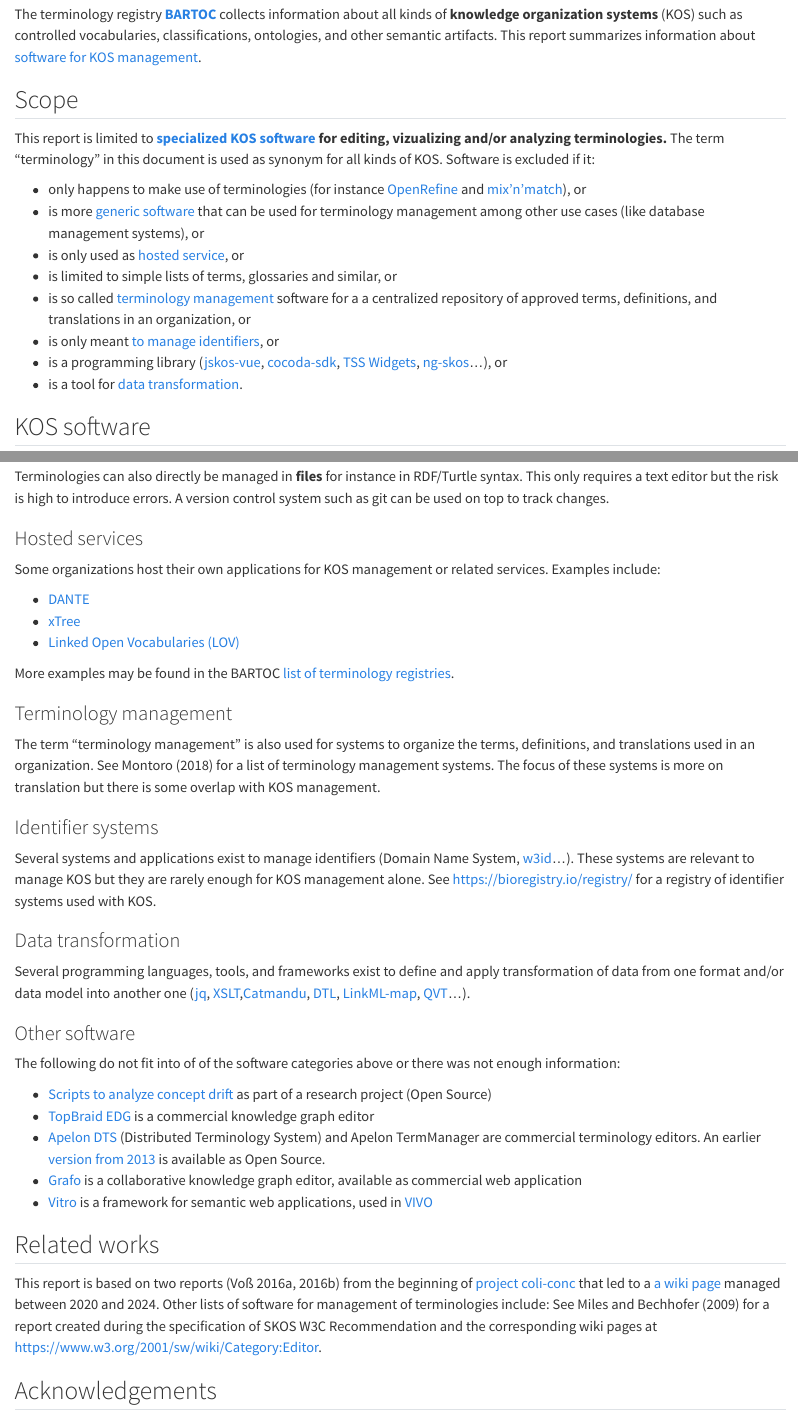
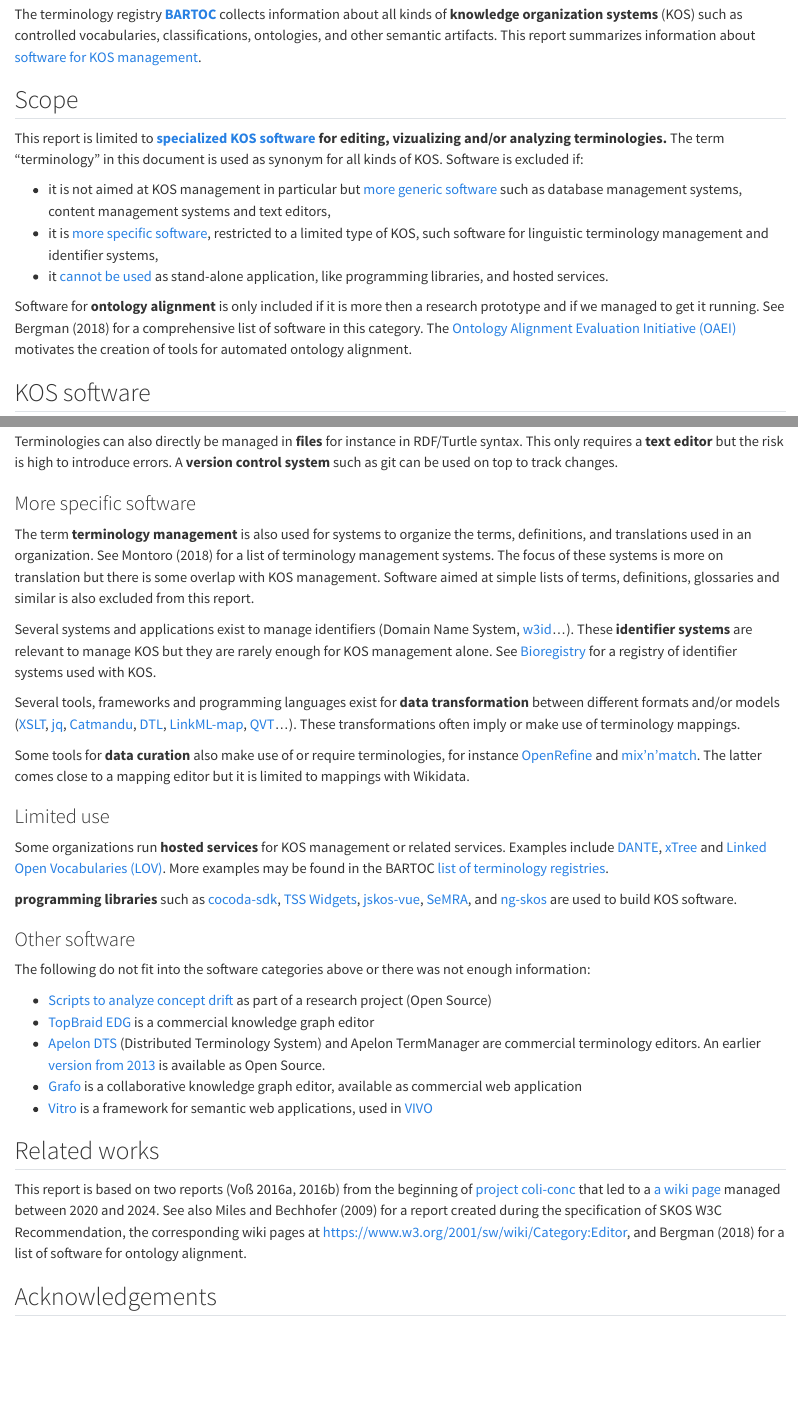
Before and after one commit to gbv/bartoc-vocabulary-software, a Quarto document (index.qmd): the page in a window 1100 px wide, from 140 px down, and a second part further down, joined at a grey line. Rendered offline with R 4.5, knitr and Pandoc in place of Quarto, with nearby package versions; long lines of code are wrapped.

Commit message:
Restructure

```diff
--- a/index.qmd
+++ b/index.qmd
@@ -20,16 +20,13 @@
 
 ## Scope
 
-This report is limited to **[specialized KOS software](#kos-software) for editing, vizualizing and/or analyzing terminologies.** The term "terminology" in this document is used as synonym for all kinds of KOS. Software is excluded if it:
+This report is limited to **[specialized KOS software](#kos-software) for editing, vizualizing and/or analyzing terminologies.** The term "terminology" in this document is used as synonym for all kinds of KOS. Software is excluded if:
 
-- only happens to make use of terminologies (for instance [OpenRefine] and [mix'n'match]), or
-- is more [generic software] that can be used for terminology management among other use cases (like database management systems), or
-- is only used as [hosted service](#hosted-services), or
-- is limited to simple lists of terms, glossaries and similar, or
-- is so called [terminology management] software for a a centralized repository of approved terms, definitions, and translations in an organization, or
-- is only meant [to manage identifiers](#identifier-systems), or
-- is a programming library ([jskos-vue], [cocoda-sdk], [TSS Widgets], [ng-skos]...), or
-- is a tool for [data transformation].
+- it is not aimed at KOS management in particular but [more generic software] such as database management systems, content management systems and text editors,
+- it is [more specific software], restricted to a limited type of KOS, such software for linguistic terminology management and identifier systems,
+- it [cannot be used](#limited-use) as stand-alone application, like programming libraries, and hosted services.
+
+Software for **ontology alignment** is only included if it is more then a research prototype and if we managed to get it running. See @Bergman2018 for a comprehensive list of software in this category. The [Ontology Alignment Evaluation Initiative (OAEI)](https://oaei.ontologymatching.org/) motivates the creation of tools for automated ontology alignment.
 
 <!-- start landscape mode in PDF -->
 \newpage
@@ -144,33 +141,27 @@
 
 Several **Content Management Systems** (CMS) allow to manage a list or hierarchy of topics or other entities for knowledge managements. If these lists can be exported, the CMS can be applied to manage terminologies. An example is [Drupal], which was used for the first version of BARTOC terminology registry.
 
-Terminologies can also directly be managed in **files** for instance in RDF/Turtle syntax. This only requires a text editor but the risk is high to introduce errors. A version control system such as git can be used on top to track changes.
+Terminologies can also directly be managed in **files** for instance in RDF/Turtle syntax. This only requires a **text editor** but the risk is high to introduce errors. A **version control system** such as git can be used on top to track changes.
 
-### Hosted services
+### More specific software
 
-Some organizations host their own applications for KOS management or related services. Examples include:
+The term **terminology management** is also used for systems to organize the terms, definitions, and translations used in an organization. See @Montoro2018 for a list of terminology management systems. The focus of these systems is more on translation but there is some overlap with KOS management. Software aimed at simple lists of terms, definitions, glossaries and similar is also excluded from this report.
 
-- [DANTE](https://doi.org/10.11588/akmb.2018.1.63475)
-- [xTree](https://xtree-public.digicult-verbund.de/)
-- [Linked Open Vocabularies (LOV)](http://lov.okfn.org/dataset/lov/)
+Several systems and applications exist to manage identifiers (Domain Name System, [w3id](https://w3id.org/)...). These **identifier systems** are relevant to manage KOS but they are rarely enough for KOS management alone. See [Bioregistry](https://bioregistry.io/) for a registry of identifier systems used with KOS.
 
-More examples may be found in the BARTOC [list of terminology registries](https://bartoc.org/registries).
+Several tools, frameworks and programming languages exist for **data transformation** between different formats and/or models ([XSLT], [jq], [Catmandu], [DTL], [LinkML-map], [QVT]...). These transformations often imply or make use of terminology mappings.
 
-### Terminology management
+Some tools for **data curation** also make use of or require terminologies, for instance [OpenRefine] and [mix'n'match]. The latter comes close to a mapping editor but it is limited to mappings with Wikidata.
 
-The term "terminology management" is also used for systems to organize the terms, definitions, and translations used in an organization. See @Montoro2018 for a list of terminology management systems. The focus of these systems is more on translation but there is some overlap with KOS management.
+### Limited use
 
-### Identifier systems
+Some organizations run **hosted services** for KOS management or related services. Examples include [DANTE](https://doi.org/10.11588/akmb.2018.1.63475), [xTree](https://xtree-public.digicult-verbund.de/) and [Linked Open Vocabularies (LOV)](http://lov.okfn.org/dataset/lov/). More examples may be found in the BARTOC [list of terminology registries](https://bartoc.org/registries).
 
-Several systems and applications exist to manage identifiers (Domain Name System, [w3id](https://w3id.org/)...). These systems are relevant to manage KOS but they are rarely enough for KOS management alone. See <https://bioregistry.io/registry/> for a registry of identifier systems used with KOS.
-
-### Data transformation
-
-Several programming languages, tools, and frameworks exist to define and apply transformation of data from one format and/or data model into another one ([jq], [XSLT],[Catmandu],  [DTL], [LinkML-map], [QVT]...).
+**programming libraries** such as [cocoda-sdk], [TSS Widgets], [jskos-vue], [SeMRA], and [ng-skos] are used to build KOS software.
 
 ### Other software
 
-The following do not fit into of of the software categories above or there was not enough information:
+The following do not fit into the software categories above or there was not enough information:
 
 - [Scripts to analyze concept drift](https://github.com/Multilingual-LGBTQIA-Vocabularies/Examing_LGBTQ_Concepts) as part of a research project (Open Source)
 - [TopBraid EDG](https://www.topquadrant.com/topbraid-edg/) is a commercial knowledge graph editor
@@ -180,8 +171,7 @@
 
 ## Related works
 
-This report is based on two reports [@Voss2016a;@Voss2016b] from the beginning of [project coli-conc](https://coli-conc.gbv.de/) that led to a [a wiki page](https://github.com/gbv/bartoc.org/wiki/Software-for-controlled-vocabularies) managed between 2020 and 2024.
-Other lists of software for management of terminologies include: See @Miles2009 for a report created during the specification of SKOS W3C Recommendation and the corresponding wiki pages at <https://www.w3.org/2001/sw/wiki/Category:Editor>.
+This report is based on two reports [@Voss2016a;@Voss2016b] from the beginning of [project coli-conc](https://coli-conc.gbv.de/) that led to a [a wiki page](https://github.com/gbv/bartoc.org/wiki/Software-for-controlled-vocabularies) managed between 2020 and 2024. See also @Miles2009 for a report created during the specification of SKOS W3C Recommendation, the corresponding wiki pages at <https://www.w3.org/2001/sw/wiki/Category:Editor>, and @Bergman2018 for a list of software for ontology alignment.
 
 ## Acknowledgements
 
--- a/references.bib
+++ b/references.bib
@@ -38,3 +38,9 @@
     year = {2018},
     url = {https://recremisi.blogspot.com/p/acrolinxterminology-lifecycle.html}
 }
+@misc{Bergman2018,
+    author = {Michael K. Bergman},
+    title = {30 Active Ontology Alignment Tools},
+    year = {2018},
+    url = {https://www.mkbergman.com/2129/30-active-ontology-alignment-tools/}
+}
```
Also changed, not shown: index.qmd (5 more changed lines).
